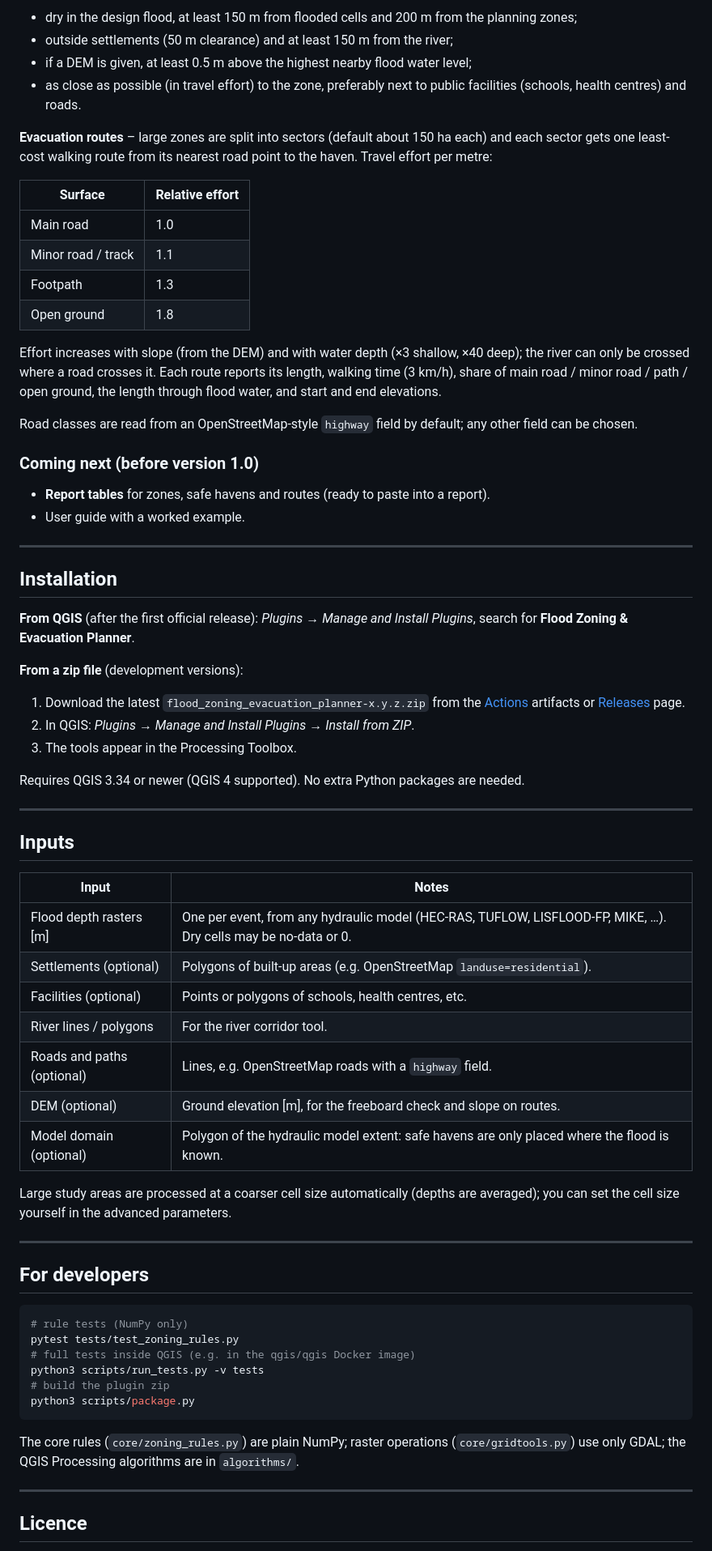
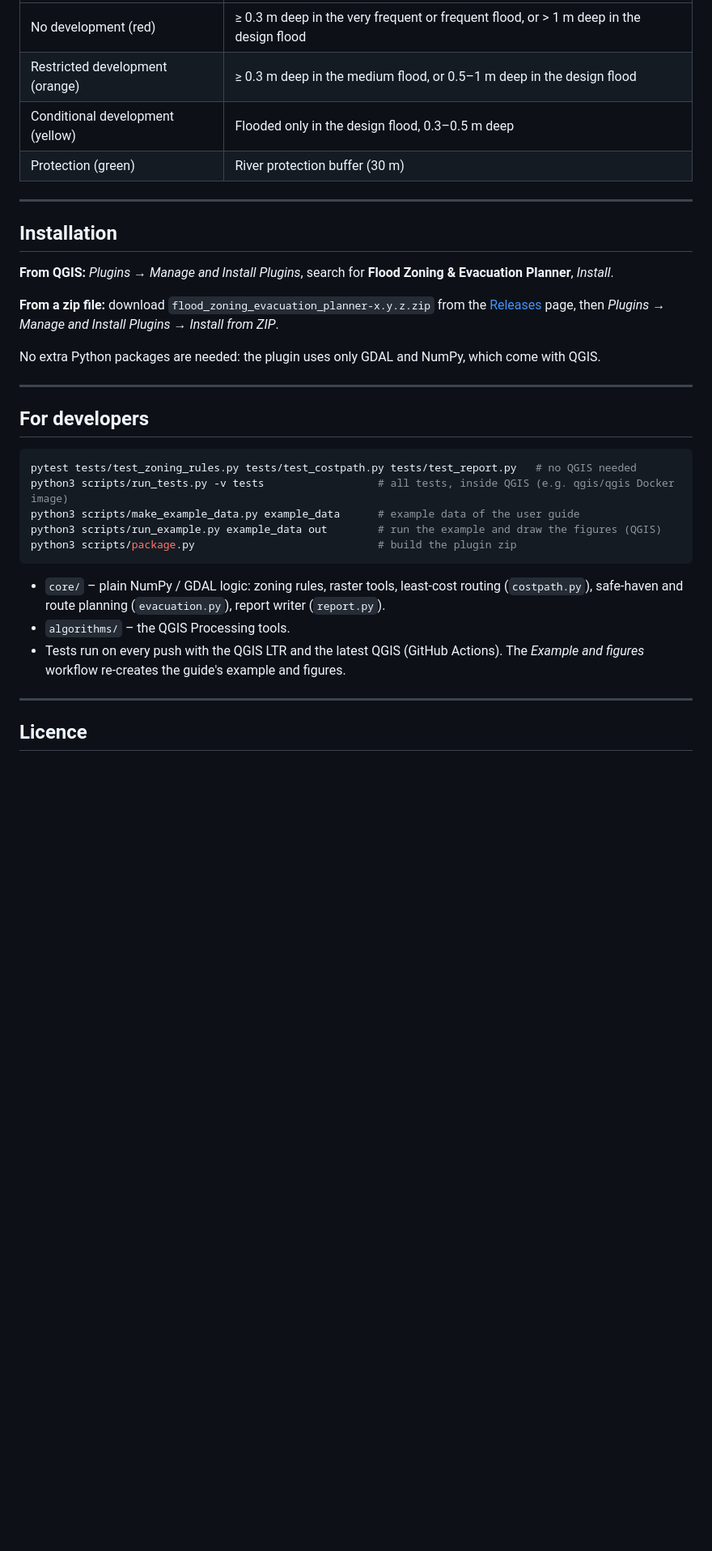
Before and after one commit to uzairkhan26/Flood-Zoning-Evacuation-Planner, a Markdown page: README.md, the part around one of its changes. Shown at 81% size. Drawn GitHub-style; blank space fills up the shorter version.

````diff
--- a/README.md
+++ b/README.md
@@ -75,81 +39,37 @@ adjustable), on land that is:
-- dry in the design flood, at least 150 m from flooded cells and 200 m from the planning zones;
-- outside settlements (50 m clearance) and at least 150 m from the river;
-- if a DEM is given, at least 0.5 m above the highest nearby flood water level;
-- as close as possible (in travel effort) to the zone, preferably next to public
-  facilities (schools, health centres) and roads.
-
-**Evacuation routes** – large zones are split into sectors (default about 150 ha each) and
-each sector gets one least-cost walking route from its nearest road point to the haven.
-Travel effort per metre:
-
-| Surface | Relative effort |
-|---|---|
-| Main road | 1.0 |
-| Minor road / track | 1.1 |
-| Footpath | 1.3 |
-| Open ground | 1.8 |
-
-Effort increases with slope (from the DEM) and with water depth (×3 shallow, ×40 deep);
-the river can only be crossed where a road crosses it. Each route reports its length,
-walking time (3 km/h), share of main road / minor road / path / open ground, the length
-through flood water, and start and end elevations.
-
-Road classes are read from an OpenStreetMap-style `highway` field by default; any
-other field can be chosen.
-
-### Coming next (before version 1.0)
-
-- **Report tables** for zones, safe havens and routes (ready to paste into a report).
-- User guide with a worked example.
+| No development (red) | ≥ 0.3 m deep in the very frequent or frequent flood, or > 1 m deep in the design flood |
+| Restricted development (orange) | ≥ 0.3 m deep in the medium flood, or 0.5–1 m deep in the design flood |
+| Conditional development (yellow) | Flooded only in the design flood, 0.3–0.5 m deep |
+| Protection (green) | River protection buffer (30 m) |
 
 ---
 
 ## Installation
 
-**From QGIS** (after the first official release): *Plugins → Manage and Install Plugins*,
-search for **Flood Zoning & Evacuation Planner**.
+**From QGIS:** *Plugins → Manage and Install Plugins*, search for
+**Flood Zoning & Evacuation Planner**, *Install*.
 
-**From a zip file** (development versions):
+**From a zip file:** download `flood_zoning_evacuation_planner-x.y.z.zip` from the
+[Releases](../../releases) page, then *Plugins → Manage and Install Plugins → Install from ZIP*.
 
-1. Download the latest `flood_zoning_evacuation_planner-x.y.z.zip` from the
-   [Actions](../../actions) artifacts or [Releases](../../releases) page.
-2. In QGIS: *Plugins → Manage and Install Plugins → Install from ZIP*.
-3. The tools appear in the Processing Toolbox.
-
-Requires QGIS 3.34 or newer (QGIS 4 supported). No extra Python packages are needed.
-
----
-
-## Inputs
-
-| Input | Notes |
-|---|---|
-| Flood depth rasters [m] | One per event, from any hydraulic model (HEC-RAS, TUFLOW, LISFLOOD-FP, MIKE, …). Dry cells may be no-data or 0. |
-| Settlements (optional) | Polygons of built-up areas (e.g. OpenStreetMap `landuse=residential`). |
-| Facilities (optional) | Points or polygons of schools, health centres, etc. |
-| River lines / polygons | For the river corridor tool. |
-| Roads and paths (optional) | Lines, e.g. OpenStreetMap roads with a `highway` field. |
-| DEM (optional) | Ground elevation [m], for the freeboard check and slope on routes. |
-| Model domain (optional) | Polygon of the hydraulic model extent: safe havens are only placed where the flood is known. |
-
-Large study areas are processed at a coarser cell size automatically (depths are
-averaged); you can set the cell size yourself in the advanced parameters.
+No extra Python packages are needed: the plugin uses only GDAL and NumPy, which come with QGIS.
 
 ---
 
 ## For developers
 
 ```bash
-# rule tests (NumPy only)
-pytest tests/test_zoning_rules.py
-# full tests inside QGIS (e.g. in the qgis/qgis Docker image)
-python3 scripts/run_tests.py -v tests
-# build the plugin zip
-python3 scripts/package.py
+pytest tests/test_zoning_rules.py tests/test_costpath.py tests/test_report.py   # no QGIS needed
+python3 scripts/run_tests.py -v tests                  # all tests, inside QGIS (e.g. qgis/qgis Docker image)
+python3 scripts/make_example_data.py example_data      # example data of the user guide
+python3 scripts/run_example.py example_data out        # run the example and draw the figures (QGIS)
+python3 scripts/package.py                             # build the plugin zip
 ```
 
-The core rules (`core/zoning_rules.py`) are plain NumPy; raster operations
-(`core/gridtools.py`) use only GDAL; the QGIS Processing algorithms are in `algorithms/`.
+- `core/` – plain NumPy / GDAL logic: zoning rules, raster tools, least-cost routing
+  (`costpath.py`), safe-haven and route planning (`evacuation.py`), report writer (`report.py`).
+- `algorithms/` – the QGIS Processing tools.
+- Tests run on every push with the QGIS LTR and the latest QGIS (GitHub Actions). The
+  *Example and figures* workflow re-creates the guide's example and figures.
 
 ---
 
````
Also changed, not shown: other parts of README.md (+25 -61 lines), CHANGELOG.md (+11 -1 lines), docs/images/fig1_inputs.png (added), docs/images/fig2_river_corridor.png (added), docs/images/fig3_planning_zones.png (added), docs/images/fig3b_planning_zones_banks.png (added), docs/images/fig4_evacuation_zones.png (added), docs/images/fig5_havens_routes.png (added), 5 other files.
